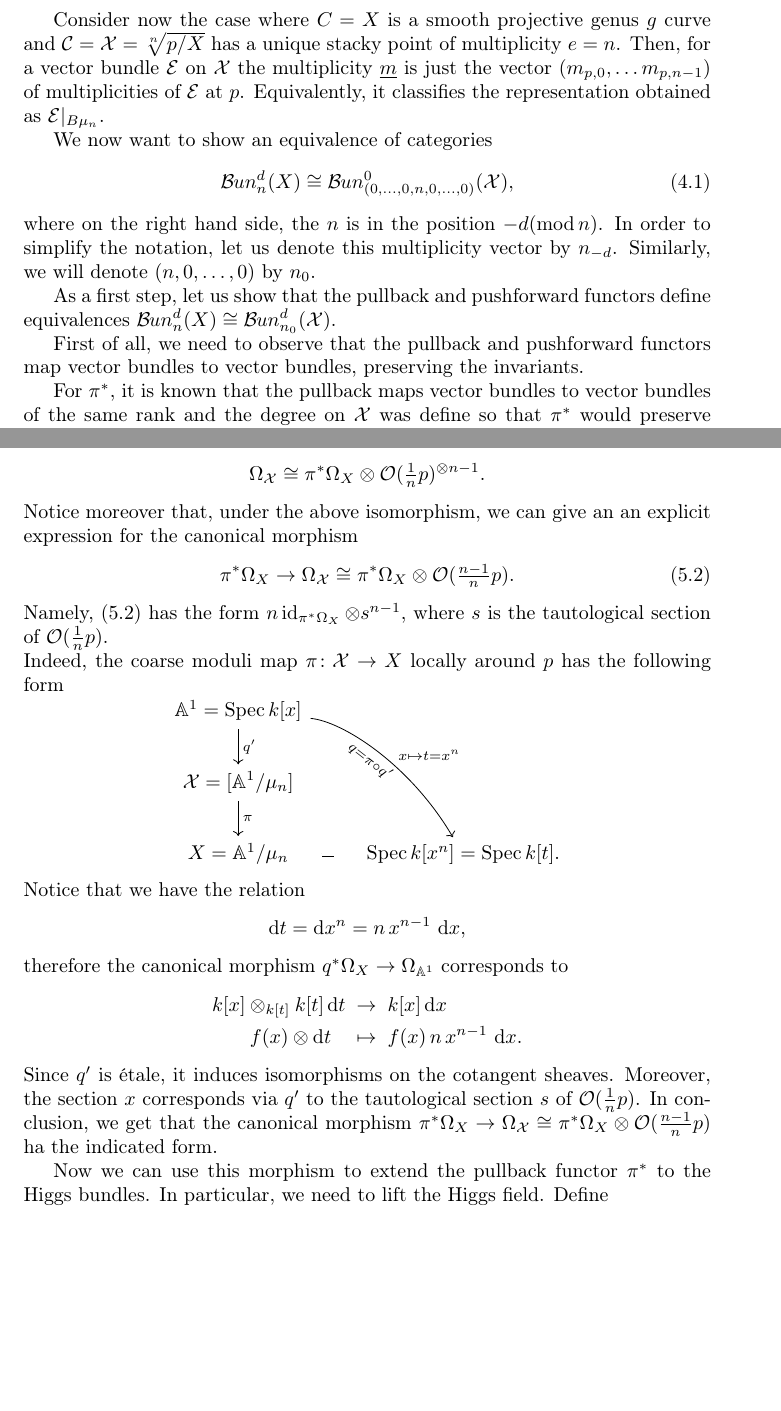
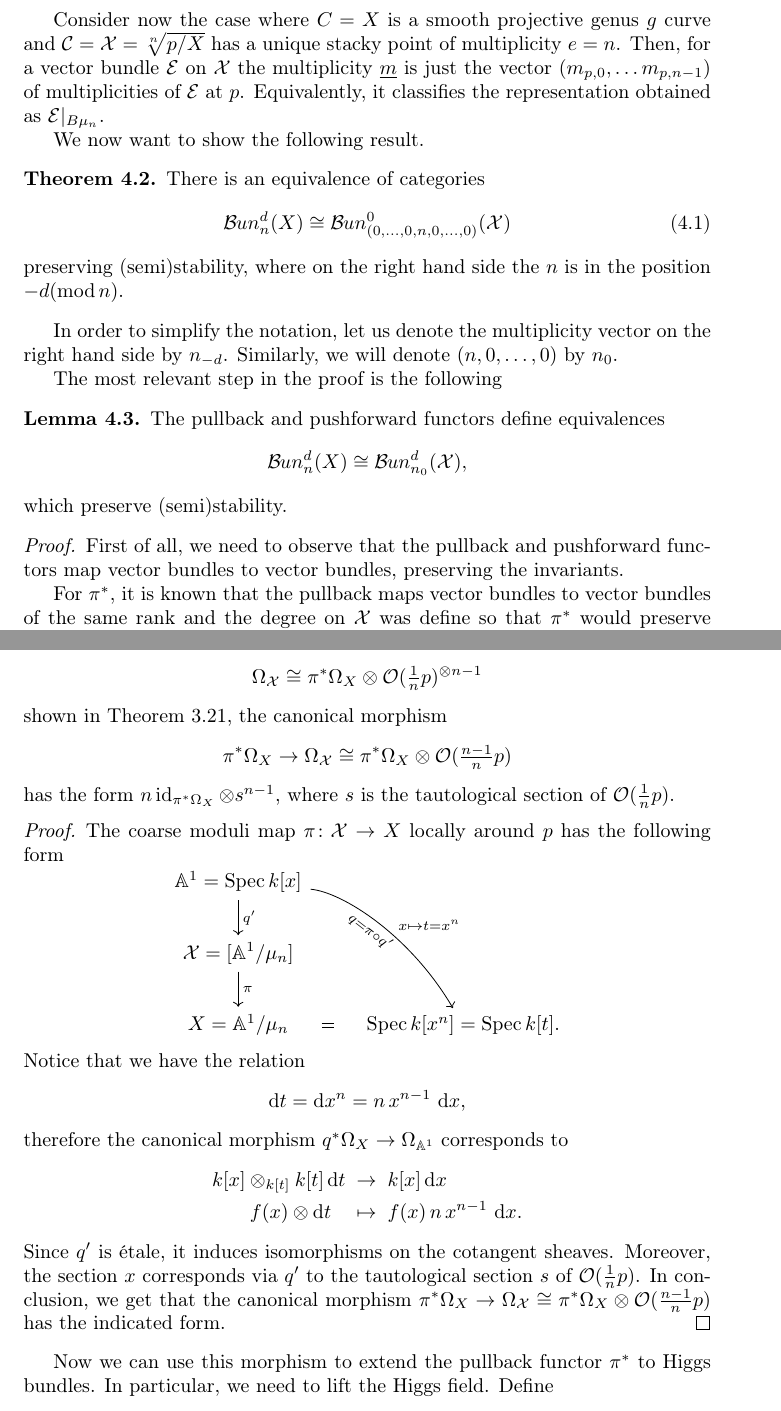
Before and after one commit to annab2d2/non-abelian-hodge-correspondence-staky-curve, a LaTeX document (main.tex, which reads sections/dolbeault-moduli-spaces.tex, sections/moduli-spaces-of-vector-bundles.tex): two parts of pages 16 and 18 of 27 before the commit and two parts of pages 16 and 18 of 28 after it, joined at a grey line, cut so that both start at the same text, the shorter picture padded with empty space. Compiled offline with pdfLaTeX.

Commit message:
corrected the document, adding more clearly stated theorems, propositions and proofs

```diff
--- a/sections/dolbeault-moduli-spaces.tex
+++ b/sections/dolbeault-moduli-spaces.tex
@@ -16,14 +19,18 @@ As before, we will first extend \eqref{equivalence bun} to the moduli spaces of
 
-\zcref{omega mc(X)} gave an isomorphism
+\begin{lemma}
+Under the isomorphism
 \begin{equation}
-\Omega_{\mc{X}} \cong \pi^* \Omega_X \otimes \O(\tfrac{1}{n}p)^{\otimes n-1}.
+\Omega_{\mc{X}} \cong \pi^* \Omega_X \otimes \O(\tfrac{1}{n}p)^{\otimes n-1}
 \end{equation}
-Notice moreover that, under the above isomorphism, we can give an an explicit expression for the canonical morphism
+shown in \zcref{omega mc(X)}, the canonical morphism
 \begin{equation} \label{eq: canonical morphism cotangent}
-\pi^* \Omega_X \to \Omega_{\mc{X}} \cong \pi^*\Omega_X \otimes \O(\tfrac{n-1}{n}p).
+\pi^* \Omega_X \to \Omega_{\mc{X}} \cong \pi^*\Omega_X \otimes \O(\tfrac{n-1}{n}p)
 \end{equation}
-Namely, \eqref{eq: canonical morphism cotangent} has the form $n \id_{\pi^* \Omega_X} \otimes s^{n-1}$, where $s$ is the tautological section of $\O(\tfrac{1}{n}p)$.\\
-Indeed, the coarse moduli map $\pi \colon \mc{X} \to X $ locally around $p$ has the following form
+has the form $n \id_{\pi^* \Omega_X} \otimes s^{n-1}$, where $s$ is the tautological section of $\O(\tfrac{1}{n}p)$.
+\end{lemma}
+
+\begin{proof}
+The coarse moduli map $\pi \colon \mc{X} \to X $ locally around $p$ has the following form
 \[\begin{tikzcd}
 	{\Ab^1 = \Spec k[x]} \\
 	{\mc{X} = [\Ab^1 / \mu_n]} \\
@@ -42,9 +49,10 @@ therefore the canonical morphism $q^* \Omega_X \to \Omega_{\Ab^1}$ corresponds t
 	k[x] \otimes_{k[t]} k[t]\dd t \; &\to \; k[x]\dd x \\
 	f(x) \otimes \dd t \quad &\mapsto \; f(x) \, n \, x^{n-1} \, \dd x.
 \end{align}
-Since $q'$ is étale, it induces isomorphisms on the cotangent sheaves. Moreover, the section $x$ corresponds via $q'$ to the tautological section $s$ of $\O(\tfrac{1}{n}p)$. In conclusion, we get that the canonical morphism $\pi^* \Omega_X \to \Omega_{\mc{X}} \cong \pi^*\Omega_X \otimes \O(\tfrac{n-1}{n}p)$ ha the indicated form.
+Since $q'$ is étale, it induces isomorphisms on the cotangent sheaves. Moreover, the section $x$ corresponds via $q'$ to the tautological section $s$ of $\O(\tfrac{1}{n}p)$. In conclusion, we get that the canonical morphism $\pi^* \Omega_X \to \Omega_{\mc{X}} \cong \pi^*\Omega_X \otimes \O(\tfrac{n-1}{n}p)$ has the indicated form.
+\end{proof}
 
-Now we can use this morphism to extend the pullback functor $\pi^*$ to the Higgs bundles. In particular, we need to lift the Higgs field.
+Now we can use this morphism to extend the pullback functor $\pi^*$ to Higgs bundles. In particular, we need to lift the Higgs field.
 Define
 \begin{align}
 	(\pi^*, \pi^{\#}) \colon \Higgs_n^d(X) &\to \Higgs_{n_0}^d(\mc{X}) \\
--- a/sections/moduli-spaces-of-vector-bundles.tex
+++ b/sections/moduli-spaces-of-vector-bundles.tex
@@ -23,15 +23,28 @@ where the latter union ranges over the pairs $(\underline{m}, d)$ such that for
 
 Consider now the case where $C = X$ is a smooth projective genus $g$ curve and $\mc{C} = \mc{X} = \sqrt[n]{p / X}$ has a unique stacky point of multiplicity $e = n$. Then, for a vector bundle $\mc{E} $ on $\mc{X}$ the multiplicity $\underline{m}$ is just the vector $(m_{p, 0}, \dots m_{p, n-1})$ of multiplicities of $\mc{E}$ at $p$. Equivalently, it classifies the representation obtained as $\mc{E}\vert_{B \mu_n}$.
 
-We now want to show an equivalence of categories
+We now want to show the following result.
+\begin{thm} \label{thm: eqv Bun}
+There is an equivalence of categories
 \begin{equation} \label{equivalence bun pt1}
-\Bun_n^d(X) \cong \Bun_{(0, \dots, 0, n, 0, \dots, 0 )}^0(\mc{X}),
+\Bun_n^d(X) \cong \Bun_{(0, \dots, 0, n, 0, \dots, 0 )}^0(\mc{X})
 \end{equation}
-where on the right hand side, the $n$ is in the position $-d (\mod n)$. In order to simplify the notation, let us denote this multiplicity vector by $n_{-d}$. Similarly, we will denote $(n, 0, \dots, 0)$ by $n_0$.
-% POSSIBLE ALTERNATIVE SYMBOL: $n \mathbb{1}_{-d}$
+preserving (semi)stability, where on the right hand side the $n$ is in the position $-d (\mod n)$.
+\end{thm}
 
-As a first step, let us show that the pullback and pushforward functors define equivalences $\Bun_n^d(X) \cong \Bun_{n_0}^d(\mc{X}).$
+In order to simplify the notation, let us denote the multiplicity vector on the right hand side by $n_{-d}$. Similarly, we will denote $(n, 0, \dots, 0)$ by $n_0$.
 
+The most relevant step in the proof is the following
+
+\begin{lemma} \label{lemma Bun}
+The pullback and pushforward functors define equivalences
+\begin{equation}
+\Bun_n^d(X) \cong \Bun_{n_0}^d(\mc{X}),
+\end{equation}
+which preserve (semi)stability.
+\end{lemma}
+
+\begin{proof}
 First of all, we need to observe that the pullback and pushforward functors map vector bundles to vector bundles, preserving the invariants.
 
 For $\pi^*$, it is known that the pullback maps vector bundles to vector bundles of the same rank and the degree on $\mc{X}$ was define so that $\pi^*$ would preserve the degree, see \zcref{pullback preserves degree}.
```
Also changed, not shown: sections/de-Rham-moduli-space.tex (+10 -3 lines), sections/non-abelian-hodge-homeomorphism.tex (+10 -8 lines), sections/sheaves-on-specAmodG.tex (+4 -0 lines), main.pdf, sections/dolbeault-moduli-spaces.tex (28 more changed lines), sections/moduli-spaces-of-vector-bundles.tex (6 more changed lines), 4 other files.
